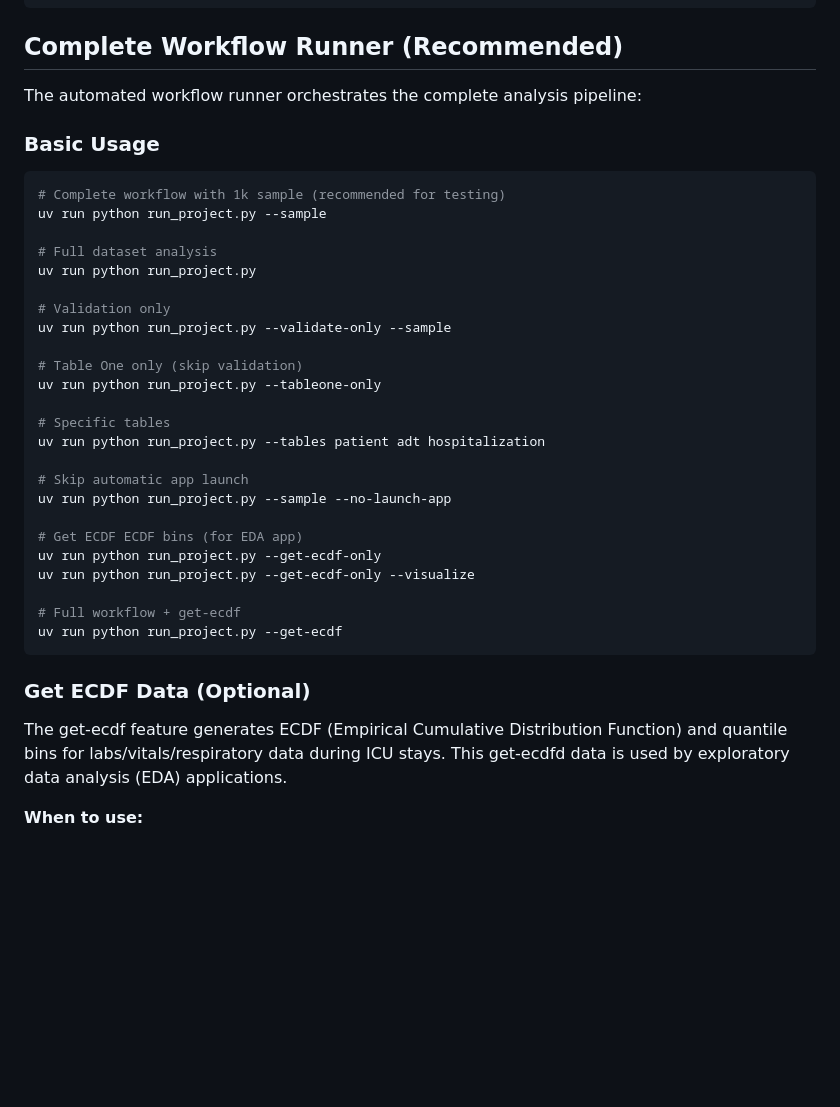
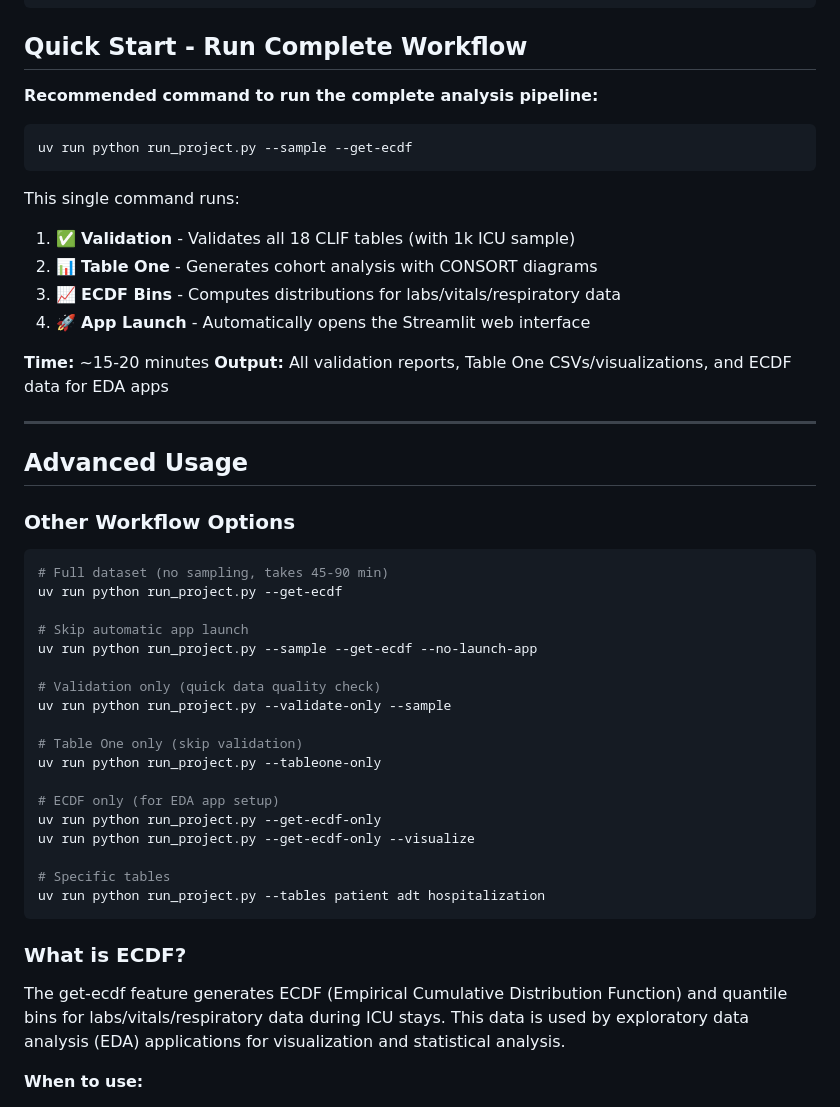
Before and after one commit to Common-Longitudinal-ICU-data-Format/CLIF-TableOne, a Markdown page: README.md, the part around the change. Rendered like a GitHub page; blank space fills up the shorter version.

````diff
--- a/README.md
+++ b/README.md
@@ -49,42 +49,53 @@ Create or update `config/config.json`:
 }
 ```
 
-## Complete Workflow Runner (Recommended)
+## Quick Start - Run Complete Workflow
 
-The automated workflow runner orchestrates the complete analysis pipeline:
-
-### Basic Usage
+**Recommended command to run the complete analysis pipeline:**
 
 ```bash
-# Complete workflow with 1k sample (recommended for testing)
-uv run python run_project.py --sample
+uv run python run_project.py --sample --get-ecdf
+```
 
-# Full dataset analysis
-uv run python run_project.py
+This single command runs:
+1. ✅ **Validation** - Validates all 18 CLIF tables (with 1k ICU sample)
+2. 📊 **Table One** - Generates cohort analysis with CONSORT diagrams
+3. 📈 **ECDF Bins** - Computes distributions for labs/vitals/respiratory data
+4. 🚀 **App Launch** - Automatically opens the Streamlit web interface
 
-# Validation only
+**Time:** ~15-20 minutes
+**Output:** All validation reports, Table One CSVs/visualizations, and ECDF data for EDA apps
+
+---
+
+## Advanced Usage
+
+### Other Workflow Options
+
+```bash
+# Full dataset (no sampling, takes 45-90 min)
+uv run python run_project.py --get-ecdf
+
+# Skip automatic app launch
+uv run python run_project.py --sample --get-ecdf --no-launch-app
+
+# Validation only (quick data quality check)
 uv run python run_project.py --validate-only --sample
 
 # Table One only (skip validation)
 uv run python run_project.py --tableone-only
 
-# Specific tables
-uv run python run_project.py --tables patient adt hospitalization
-
-# Skip automatic app launch
-uv run python run_project.py --sample --no-launch-app
-
-# Get ECDF ECDF bins (for EDA app)
+# ECDF only (for EDA app setup)
 uv run python run_project.py --get-ecdf-only
 uv run python run_project.py --get-ecdf-only --visualize
 
-# Full workflow + get-ecdf
-uv run python run_project.py --get-ecdf
+# Specific tables
+uv run python run_project.py --tables patient adt hospitalization
 ```
 
-### Get ECDF Data (Optional)
+### What is ECDF?
 
-The get-ecdf feature generates ECDF (Empirical Cumulative Distribution Function) and quantile bins for labs/vitals/respiratory data during ICU stays. This get-ecdfd data is used by exploratory data analysis (EDA) applications.
+The get-ecdf feature generates ECDF (Empirical Cumulative Distribution Function) and quantile bins for labs/vitals/respiratory data during ICU stays. This data is used by exploratory data analysis (EDA) applications for visualization and statistical analysis.
 
 **When to use:**
 - Setting up an EDA app that needs pre-computed distributions
````
